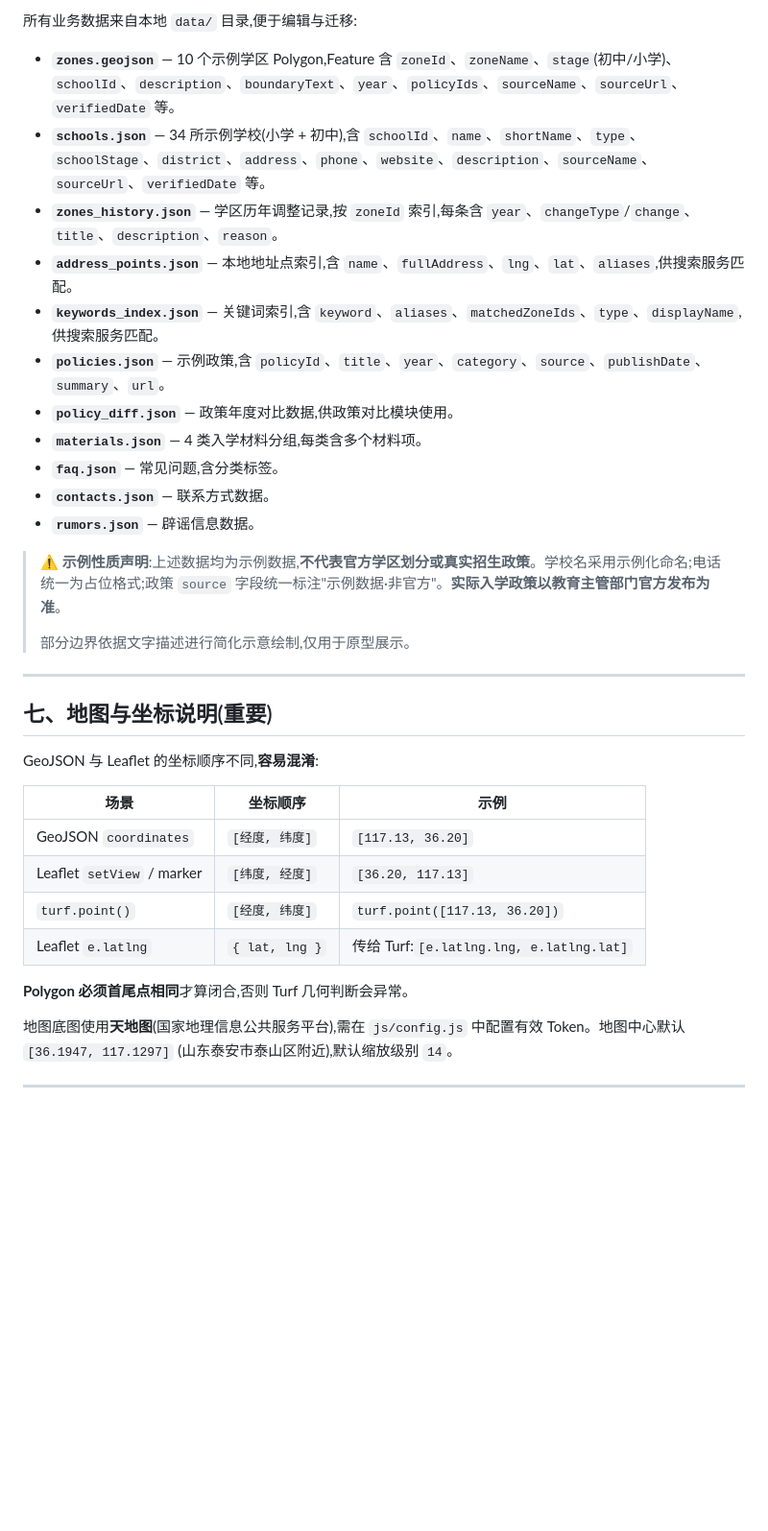
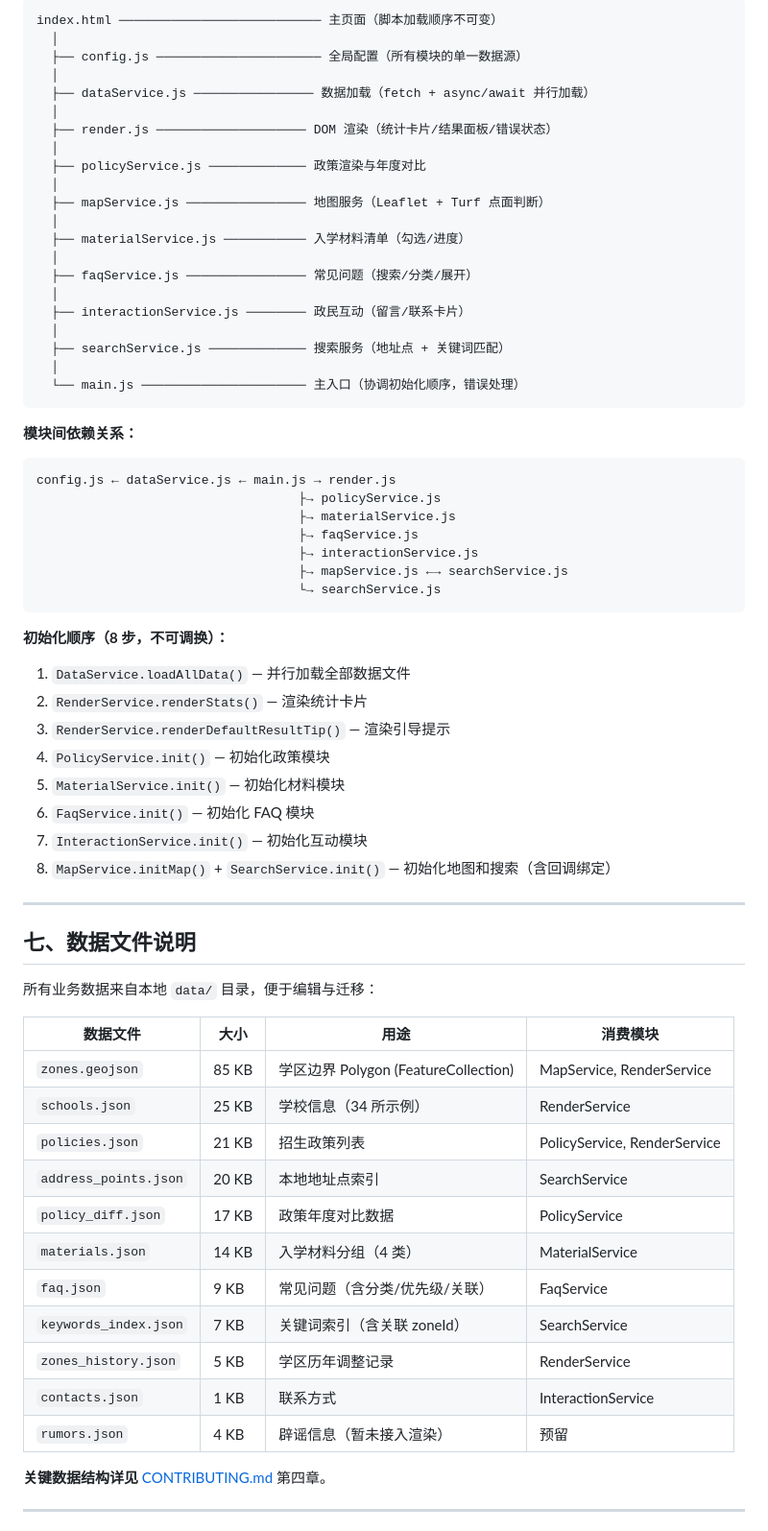
Before and after one commit to changesoy/Smart_Admission, a Markdown page: README.md, the part around one of its changes. Shown at 96% size. Drawn GitHub-style; blank space fills up the shorter version.

````diff
--- a/README.md
+++ b/README.md
@@ -123,38 +155,72 @@ http://localhost:5500
 
-所有业务数据来自本地 `data/` 目录,便于编辑与迁移:
+```
+index.html ─────────────────────────── 主页面（脚本加载顺序不可变）
+  │
+  ├── config.js ────────────────────── 全局配置（所有模块的单一数据源）
+  │
+  ├── dataService.js ──────────────── 数据加载（fetch + async/await 并行加载）
+  │
+  ├── render.js ──────────────────── DOM 渲染（统计卡片/结果面板/错误状态）
+  │
+  ├── policyService.js ───────────── 政策渲染与年度对比
+  │
+  ├── mapService.js ──────────────── 地图服务（Leaflet + Turf 点面判断）
+  │
+  ├── materialService.js ─────────── 入学材料清单（勾选/进度）
+  │
+  ├── faqService.js ──────────────── 常见问题（搜索/分类/展开）
+  │
+  ├── interactionService.js ──────── 政民互动（留言/联系卡片）
+  │
+  ├── searchService.js ───────────── 搜索服务（地址点 + 关键词匹配）
+  │
+  └── main.js ────────────────────── 主入口（协调初始化顺序，错误处理）
+```
 
-- **`zones.geojson`** — 10 个示例学区 Polygon,Feature 含 `zoneId`、`zoneName`、`stage`(初中/小学)、`schoolId`、`description`、`boundaryText`、`year`、`policyIds`、`sourceName`、`sourceUrl`、`verifiedDate` 等。
-- **`schools.json`** — 34 所示例学校(小学 + 初中),含 `schoolId`、`name`、`shortName`、`type`、`schoolStage`、`district`、`address`、`phone`、`website`、`description`、`sourceName`、`sourceUrl`、`verifiedDate` 等。
-- **`zones_history.json`** — 学区历年调整记录,按 `zoneId` 索引,每条含 `year`、`changeType`/`change`、`title`、`description`、`reason`。
-- **`address_points.json`** — 本地地址点索引,含 `name`、`fullAddress`、`lng`、`lat`、`aliases`,供搜索服务匹配。
-- **`keywords_index.json`** — 关键词索引,含 `keyword`、`aliases`、`matchedZoneIds`、`type`、`displayName`,供搜索服务匹配。
-- **`policies.json`** — 示例政策,含 `policyId`、`title`、`year`、`category`、`source`、`publishDate`、`summary`、`url`。
-- **`policy_diff.json`** — 政策年度对比数据,供政策对比模块使用。
-- **`materials.json`** — 4 类入学材料分组,每类含多个材料项。
-- **`faq.json`** — 常见问题,含分类标签。
-- **`contacts.json`** — 联系方式数据。
-- **`rumors.json`** — 辟谣信息数据。
+**模块间依赖关系：**
 
-> ⚠️ **示例性质声明**:上述数据均为示例数据,**不代表官方学区划分或真实招生政策**。学校名采用示例化命名;电话统一为占位格式;政策 `source` 字段统一标注"示例数据·非官方"。**实际入学政策以教育主管部门官方发布为准**。
->
-> 部分边界依据文字描述进行简化示意绘制,仅用于原型展示。
+```
+config.js ← dataService.js ← main.js → render.js
+                                   ├→ policyService.js
+                                   ├→ materialService.js
+                                   ├→ faqService.js
+                                   ├→ interactionService.js
+                                   ├→ mapService.js ←→ searchService.js
+                                   └→ searchService.js
+```
+
+**初始化顺序（8 步，不可调换）：**
+
+1. `DataService.loadAllData()` — 并行加载全部数据文件
+2. `RenderService.renderStats()` — 渲染统计卡片
+3. `RenderService.renderDefaultResultTip()` — 渲染引导提示
+4. `PolicyService.init()` — 初始化政策模块
+5. `MaterialService.init()` — 初始化材料模块
+6. `FaqService.init()` — 初始化 FAQ 模块
+7. `InteractionService.init()` — 初始化互动模块
+8. `MapService.initMap()` + `SearchService.init()` — 初始化地图和搜索（含回调绑定）
 
 ---
 
-## 七、地图与坐标说明(重要)
+## 七、数据文件说明
 
-GeoJSON 与 Leaflet 的坐标顺序不同,**容易混淆**:
+所有业务数据来自本地 `data/` 目录，便于编辑与迁移：
 
-| 场景                       | 坐标顺序       | 示例                                     |
-| -------------------------- | -------------- | ---------------------------------------- |
-| GeoJSON `coordinates`      | `[经度, 纬度]` | `[117.13, 36.20]`                        |
-| Leaflet `setView` / marker | `[纬度, 经度]` | `[36.20, 117.13]`                        |
-| `turf.point()`             | `[经度, 纬度]` | `turf.point([117.13, 36.20])`            |
-| Leaflet `e.latlng`         | `{ lat, lng }` | 传给 Turf:`[e.latlng.lng, e.latlng.lat]` |
+| 数据文件              | 大小  | 用途                                 | 消费模块                     |
+| --------------------- | ----- | ------------------------------------ | ---------------------------- |
+| `zones.geojson`       | 85 KB | 学区边界 Polygon (FeatureCollection) | MapService, RenderService    |
+| `schools.json`        | 25 KB | 学校信息（34 所示例）                | RenderService                |
+| `policies.json`       | 21 KB | 招生政策列表                         | PolicyService, RenderService |
+| `address_points.json` | 20 KB | 本地地址点索引                       | SearchService                |
+| `policy_diff.json`    | 17 KB | 政策年度对比数据                     | PolicyService                |
+| `materials.json`      | 14 KB | 入学材料分组（4 类）                 | MaterialService              |
+| `faq.json`            | 9 KB  | 常见问题（含分类/优先级/关联）       | FaqService                   |
+| `keywords_index.json` | 7 KB  | 关键词索引（含关联 zoneId）          | SearchService                |
+| `zones_history.json`  | 5 KB  | 学区历年调整记录                     | RenderService                |
+| `contacts.json`       | 1 KB  | 联系方式                             | InteractionService           |
+| `rumors.json`         | 4 KB  | 辟谣信息（暂未接入渲染）             | 预留                         |
 
-**Polygon 必须首尾点相同**才算闭合,否则 Turf 几何判断会异常。
-
-地图底图使用**天地图**(国家地理信息公共服务平台),需在 `js/config.js` 中配置有效 Token。地图中心默认 `[36.1947, 117.1297]` (山东泰安市泰山区附近),默认缩放级别 `14`。
+**关键数据结构详见** [CONTRIBUTING.md](CONTRIBUTING.md) 第四章。
 
 ---
 
````
Also changed, not shown: other parts of README.md (+198 -111 lines).
